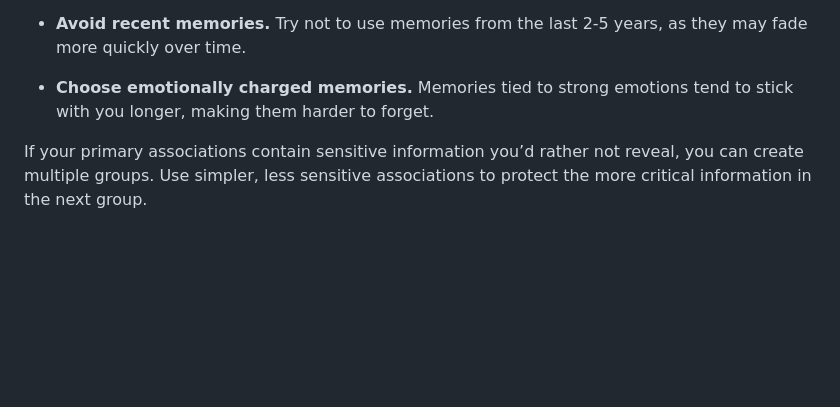
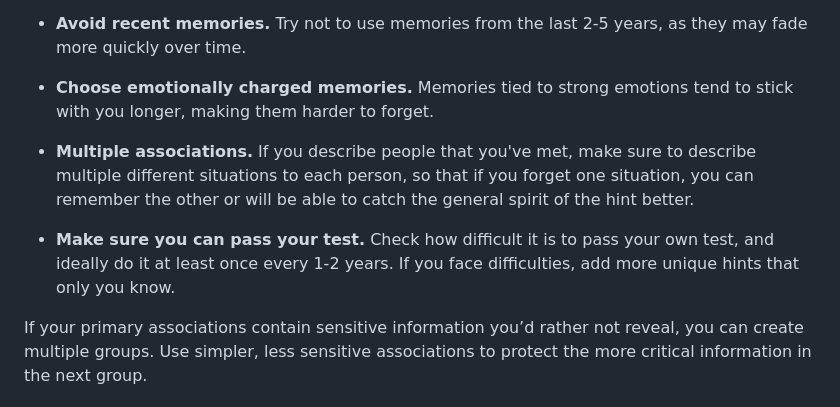
Before and after one commit to rualark/Recall, a Markdown page: README.md, the part around the change. GitHub-like rendering; blank space fills up the shorter version.

```diff
--- a/README.md
+++ b/README.md
@@ -46,6 +46,10 @@ Creating strong, safe associations is the key to Recall's security. Here’s how
 
 - **Choose emotionally charged memories.** Memories tied to strong emotions tend to stick with you longer, making them harder to forget.
 
+- **Multiple associations.** If you describe people that you've met, make sure to describe multiple different situations to each person, so that if you forget one situation, you can remember the other or will be able to catch the general spirit of the hint better.
+
+- **Make sure you can pass your test.** Check how difficult it is to pass your own test, and ideally do it at least once every 1-2 years. If you face difficulties, add more unique hints that only you know.
+
 If your primary associations contain sensitive information you’d rather not reveal, you can create multiple groups.
 Use simpler, less sensitive associations to protect the more critical information in the next group.
 
```
